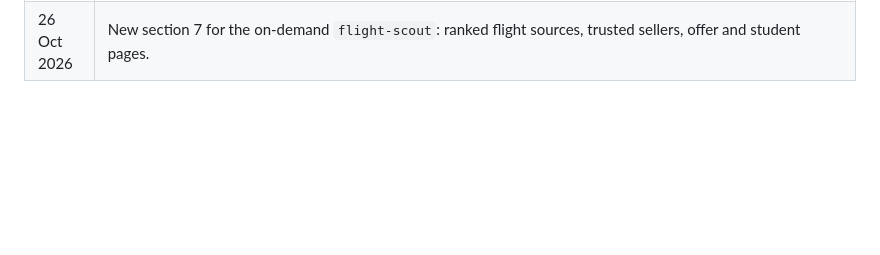
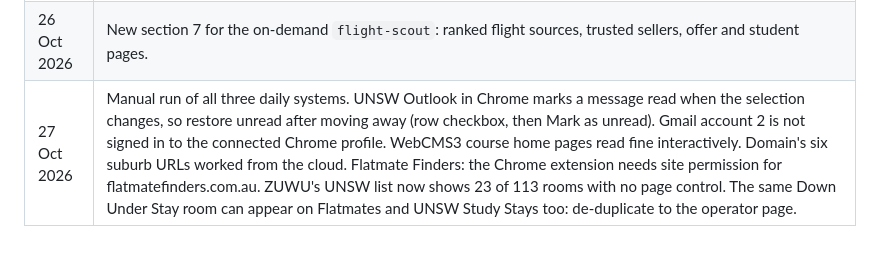
Before and after one commit to chaitanyavankhande/radar, a Markdown page: shared/SOURCES.md, the part around the change. Drawn GitHub-style; blank space fills up the shorter version.

Commit message:
docs(shared): 27 Oct source notes (Outlook unread, Flatmate Finders, ZUWU, Domain)
Co-Authored-By: Claude Opus 5.5 <noreply@anthropic.com>
Claude-Session: https://claude.ai/code/session_01GVts2Qh6p7eLKKXRJvLA5Q

```diff
--- a/shared/SOURCES.md
+++ b/shared/SOURCES.md
@@ -299,3 +299,4 @@ On demand only, while Chaitanya is present. Fares change by the minute, so route
 | 18 Oct 2026 | First seed runs (cloud only): statuses and URLs updated for Arc, Jobs@UNSW, CareerOne, Gumtree, Cluey, Prosple, SEEK Grad, JobStreet SG, Jane Street, Hackathons Australia, UNSW societies, CTFtime, Humanitix, Luma, Flatmates, Down Under Stay, Domain, Iglu, ZUWU. Step 9 added to the access protocol. |
 | 26 Oct 2026 | Accommodation manual run: cloud subagents' WebFetch was refused (PROVENANCE_REQUIRED) for Down Under Stay, most Domain suburb pages, rent.com.au, view, homely, Haush, Oz Homestay and the co-living operators. Down Under Stay works in Chrome (fetch /rooms-sitemap.xml and every room page from the site's own tab; status sits right after the suburb: Available, Available Soon or Occupied). Domain in Chrome needs the person to allow domain.com.au once in Claude in Chrome. Flatmate Finders 1665469 now redirects to Paddington. |
 | 26 Oct 2026 | New section 7 for the on-demand `flight-scout`: ranked flight sources, trusted sellers, offer and student pages. |
+| 27 Oct 2026 | Manual run of all three daily systems. UNSW Outlook in Chrome marks a message read when the selection changes, so restore unread after moving away (row checkbox, then Mark as unread). Gmail account 2 is not signed in to the connected Chrome profile. WebCMS3 course home pages read fine interactively. Domain's six suburb URLs worked from the cloud. Flatmate Finders: the Chrome extension needs site permission for flatmatefinders.com.au. ZUWU's UNSW list now shows 23 of 113 rooms with no page control. The same Down Under Stay room can appear on Flatmates and UNSW Study Stays too: de-duplicate to the operator page. |
```
